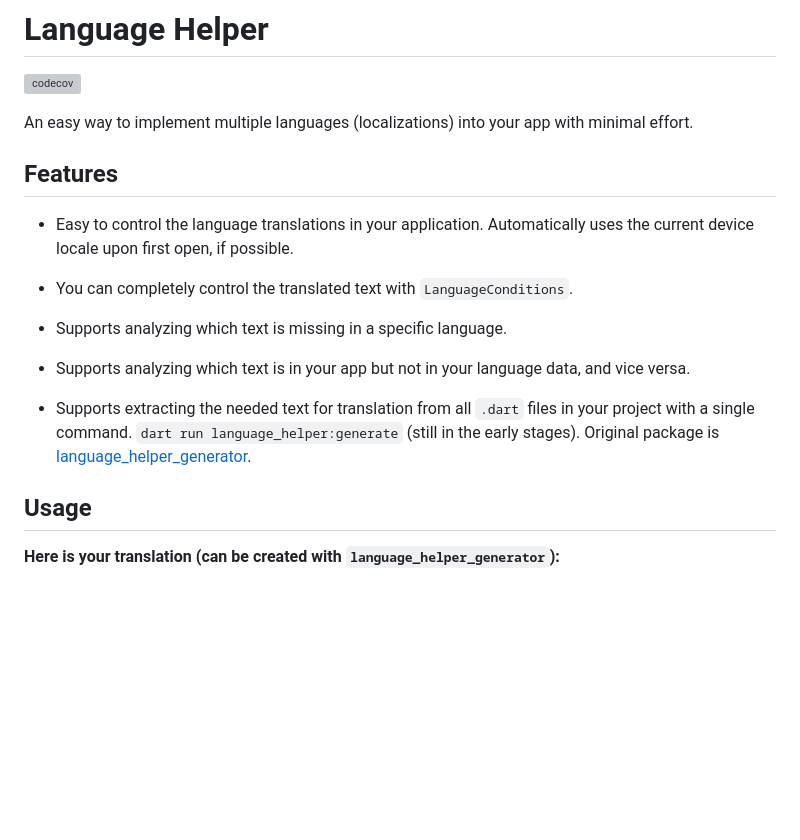
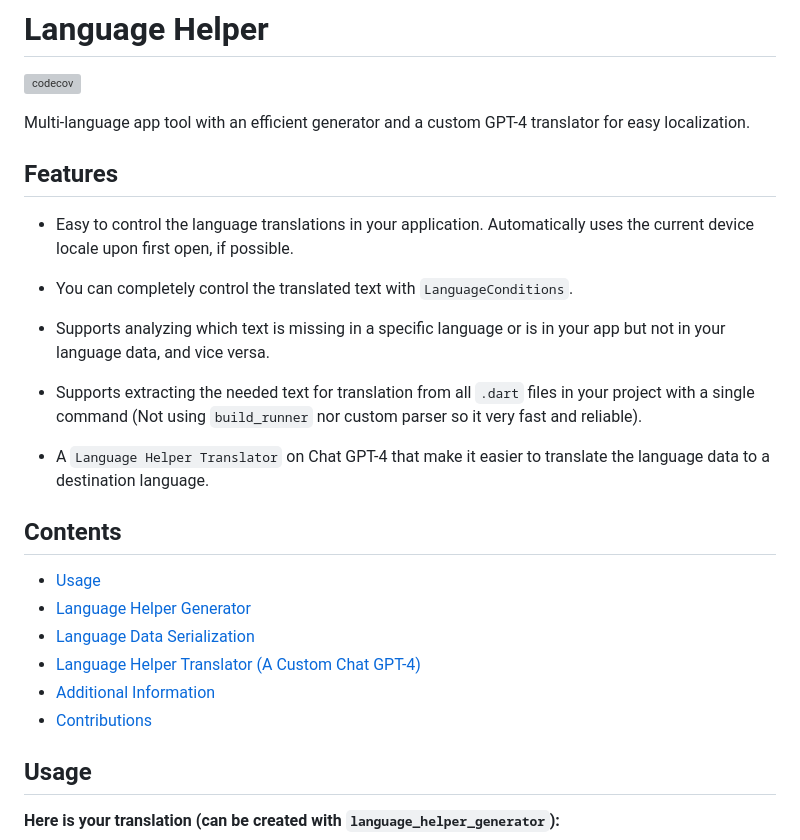
Before and after one commit to lamnhan066/language_helper, a Markdown page: README.md, the part around the change printed below. Drawn GitHub-style; blank space fills up the shorter version; grey boxes are pictures that could not be loaded.

```diff
--- a/README.md
+++ b/README.md
@@ -2,7 +2,7 @@
 
 [![codecov](https://codecov.io/gh/lamnhan066/language_helper/graph/badge.svg?token=AIGGNCGOVR)](https://codecov.io/gh/lamnhan066/language_helper)
 
-An easy way to implement multiple languages (localizations) into your app with minimal effort.
+Multi-language app tool with an efficient generator and a custom GPT-4 translator for easy localization.
 
 ## Features
 
@@ -10,11 +10,20 @@ An easy way to implement multiple languages (localizations) into your app with m
 
 - You can completely control the translated text with `LanguageConditions`.
 
-- Supports analyzing which text is missing in a specific language.
+- Supports analyzing which text is missing in a specific language or is in your app but not in your language data, and vice versa.
 
-- Supports analyzing which text is in your app but not in your language data, and vice versa.
+- Supports extracting the needed text for translation from all `.dart` files in your project with a single command (Not using `build_runner` nor custom parser so it very fast and reliable).
 
-- Supports extracting the needed text for translation from all `.dart` files in your project with a single command. `dart run language_helper:generate` (still in the early stages). Original package is [language_helper_generator](https://pub.dev/packages/language_helper_generator).
+- A `Language Helper Translator` on Chat GPT-4 that make it easier to translate the language data to a destination language.
+
+## Contents
+
+- [Usage](#usage)
+- [Language Helper Generator](#language-helper-generator)
+- [Language Data Serialization](#language-data-serialization)
+- [Language Helper Translator (A Custom Chat GPT-4)](#language-helper-translator-a-custom-chat-gpt-4)
+- [Additional Information](#additional-information)
+- [Contributions](#contributions)
 
 ## Usage
 
```
Also changed, not shown: other parts of README.md (+61 -11 lines).
